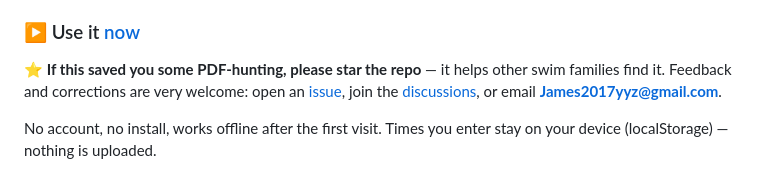
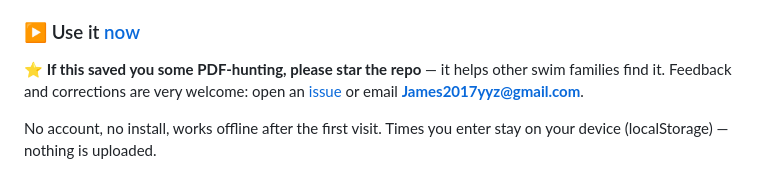
Before and after one commit to jameswebapp/swim-cuts, a Markdown page: README.md, the part around one of its changes. GitHub-like rendering.

Commit message:
README: link 'the app' in phone steps, drop Discussions link

```diff
--- a/README.md
+++ b/README.md
@@ -9,8 +9,7 @@ standards, all merged and sorted by time.
 
 ⭐ **If this saved you some PDF-hunting, please star the repo** — it helps other
 swim families find it. Feedback and corrections are very welcome: open an
-[issue](https://github.com/jameswebapp/swim-cuts/issues), join the
-[discussions](https://github.com/jameswebapp/swim-cuts/discussions), or email
+[issue](https://github.com/jameswebapp/swim-cuts/issues) or email
 **James2017yyz@gmail.com**.
 
 No account, no install, works offline after the first visit. Times you enter
```
Also changed, not shown: other parts of README.md (+1 -1 lines).
